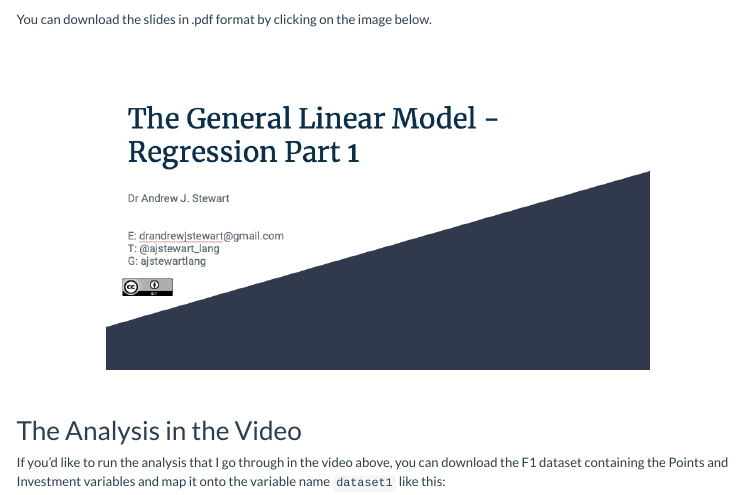
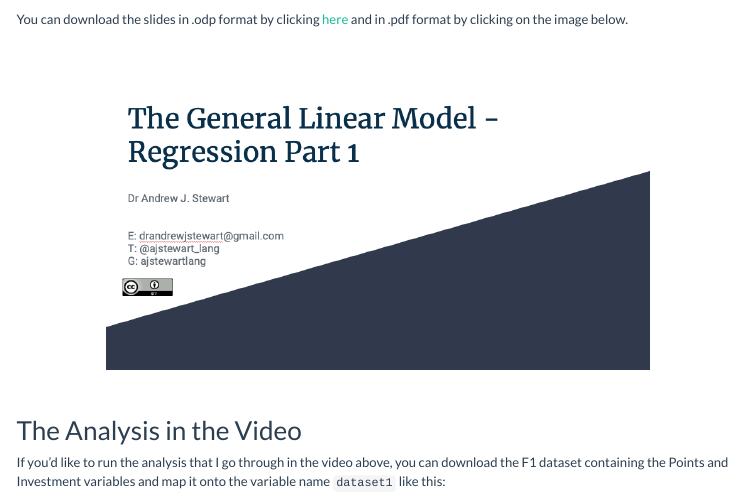
Before and after one commit to ajstewartlang/09_glm_regression_pt1, an R Markdown document (script/09_glm_regression_pt1.Rmd): the page in a window 1100 px wide, from 580 px down. Rendered offline with R 4.5, knitr and Pandoc, with nearby package versions; menus at the side of the page are left out.

Commit message:
add open office slides

```diff
--- a/script/09_glm_regression_pt1.Rmd
+++ b/script/09_glm_regression_pt1.Rmd
@@ -25,7 +25,7 @@ First off I'd like you to watch the following video which provides an introducti
 
 ## Slides
 
-You can download the slides in .pdf format by clicking on the image below.
+You can download the slides in .odp format by clicking [here](../slides/glm_pt1.odp) and in .pdf format by clicking on the image below.
 
 &nbsp;&nbsp;
 
```
Also changed, not shown: knitted_workshop/09_glm_regression_pt1.html, 1 other file.
